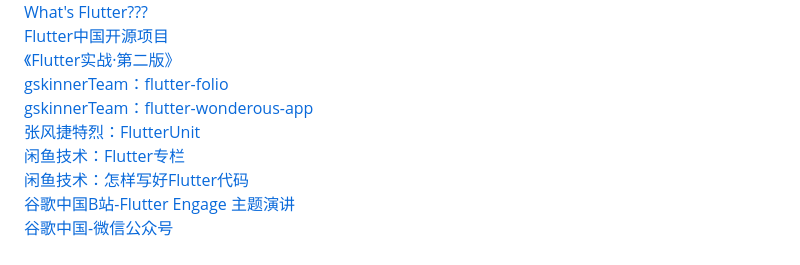
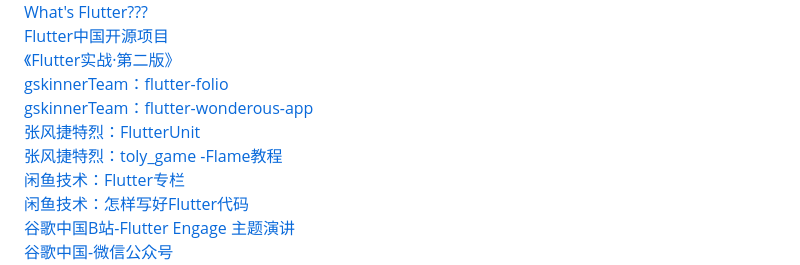
Before and after one commit to shaoting0730/mobile-learn, a Markdown page: README.md, the part around the change. Rendered like a GitHub page.

```diff
--- a/README.md
+++ b/README.md
@@ -13,6 +13,7 @@
    [ gskinnerTeam：flutter-folio ]( https://github.com/gskinnerTeam/flutter-folio )    <br/>
    [ gskinnerTeam：flutter-wonderous-app ](    https://github.com/gskinnerTeam/flutter-wonderous-app )    <br/>
    [ 张风捷特烈：FlutterUnit ](     https://github.com/toly1994328/FlutterUnit?tab=readme-ov-file )    <br/>
+   [ 张风捷特烈：toly_game -Flame教程 ](  https://github.com/toly1994328/toly_game )    <br/>
    [ 闲鱼技术：Flutter专栏 ]( https://www.yuque.com/xytech/flutter )    <br/>
    [ 闲鱼技术：怎样写好Flutter代码 ](https://mp.weixin.qq.com/s/Xsp4pdxqdyGovXQmXcKk7A )    <br/>
    [ 谷歌中国B站-Flutter Engage 主题演讲 ]( https://www.bilibili.com/medialist/play/ml1195151358/BV125411N7AU )    <br/>
```
